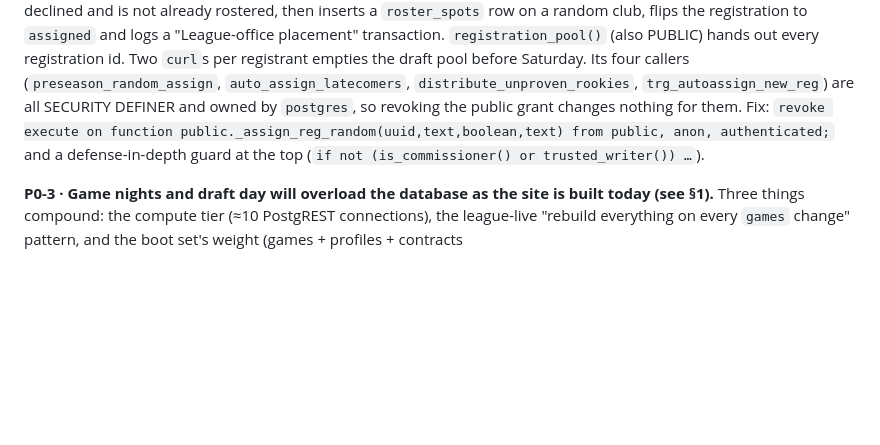
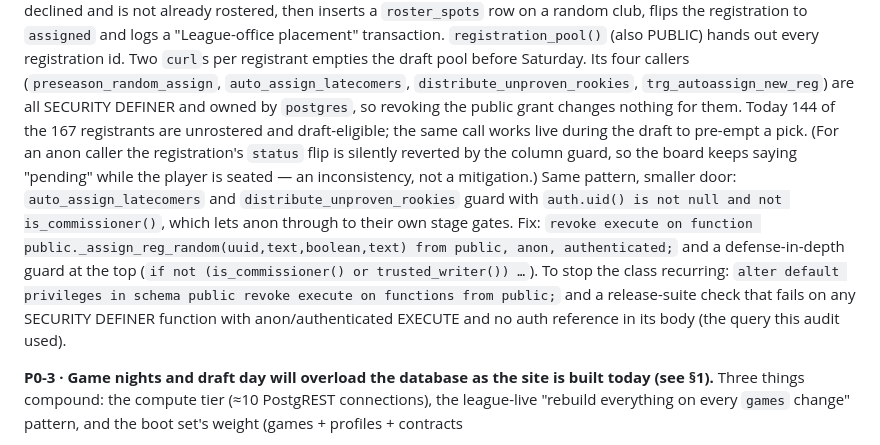
Before and after one commit to 17zbrown/frostbyte-hockey-league, a Markdown page: docs/audits/2026-09-17-stress-test.md, the part around the change. GitHub-like rendering; blank space fills up the shorter version.

Commit message:
Audit report: P0-2 blast radius today and the default-privileges fix for the class
Co-Authored-By: Claude Opus 5 <noreply@anthropic.com>

```diff
--- a/docs/audits/2026-09-17-stress-test.md
+++ b/docs/audits/2026-09-17-stress-test.md
@@ -69,8 +69,17 @@ the registration to `assigned` and logs a "League-office placement" transaction.
 before Saturday. Its four callers (`preseason_random_assign`, `auto_assign_latecomers`,
 `distribute_unproven_rookies`, `trg_autoassign_new_reg`) are all SECURITY DEFINER and owned by
 `postgres`, so revoking the public grant changes nothing for them.
+Today 144 of the 167 registrants are unrostered and draft-eligible; the same call works live
+during the draft to pre-empt a pick. (For an anon caller the registration's `status` flip is
+silently reverted by the column guard, so the board keeps saying "pending" while the player is
+seated — an inconsistency, not a mitigation.) Same pattern, smaller door: `auto_assign_latecomers`
+and `distribute_unproven_rookies` guard with `auth.uid() is not null and not is_commissioner()`,
+which lets anon through to their own stage gates.
 Fix: `revoke execute on function public._assign_reg_random(uuid,text,boolean,text) from public, anon, authenticated;`
 and a defense-in-depth guard at the top (`if not (is_commissioner() or trusted_writer()) …`).
+To stop the class recurring: `alter default privileges in schema public revoke execute on functions from public;`
+and a release-suite check that fails on any SECURITY DEFINER function with anon/authenticated
+EXECUTE and no auth reference in its body (the query this audit used).
 
 **P0-3 · Game nights and draft day will overload the database as the site is built today (see §1).**
 Three things compound: the compute tier (≈10 PostgREST connections), the league-live "rebuild
```
